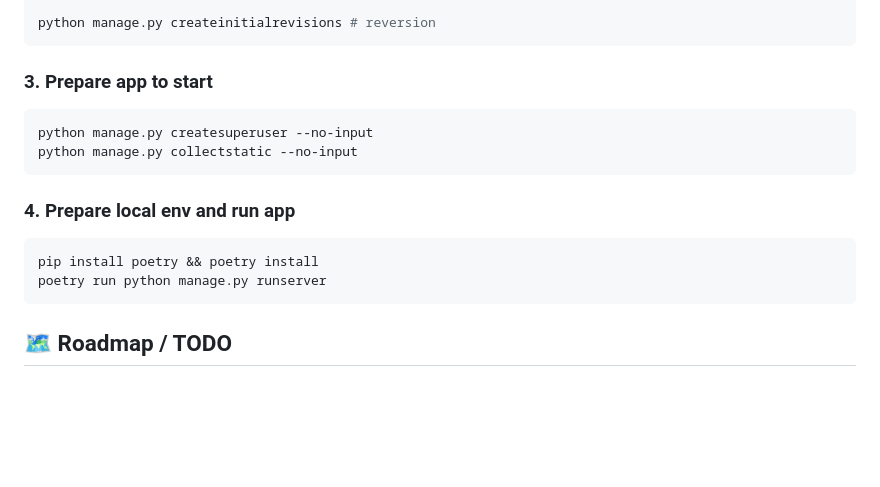
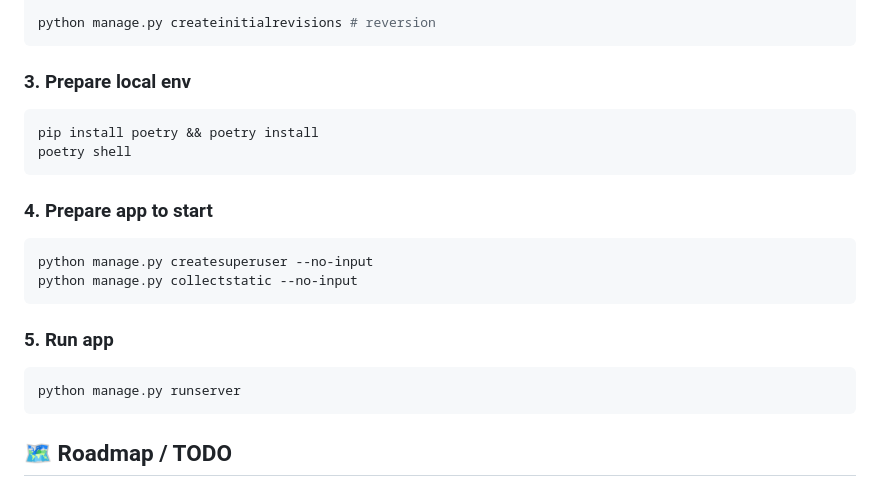
Before and after one commit to RCMC-PUM/ebdms, a Markdown page: README.md, the part around the change. Rendered like a GitHub page; blank space fills up the shorter version.

Commit message:
Update README with project details and instructions

````diff
--- a/README.md
+++ b/README.md
@@ -170,18 +170,21 @@ python manage.py migrate
 python manage.py createinitialrevisions # reversion
 ```
 
-### 3. Prepare app to start
+### 3. Prepare local env
+```sh
+pip install poetry && poetry install
+poetry shell
+```
 
+### 4. Prepare app to start
 ```sh
 python manage.py createsuperuser --no-input
 python manage.py collectstatic --no-input
 ```
 
-### 4. Prepare local env and run app
-
+### 5. Run app
 ```sh
-pip install poetry && poetry install
-poetry run python manage.py runserver
+python manage.py runserver
 ```
 
 ## 🗺️ Roadmap / TODO
````
